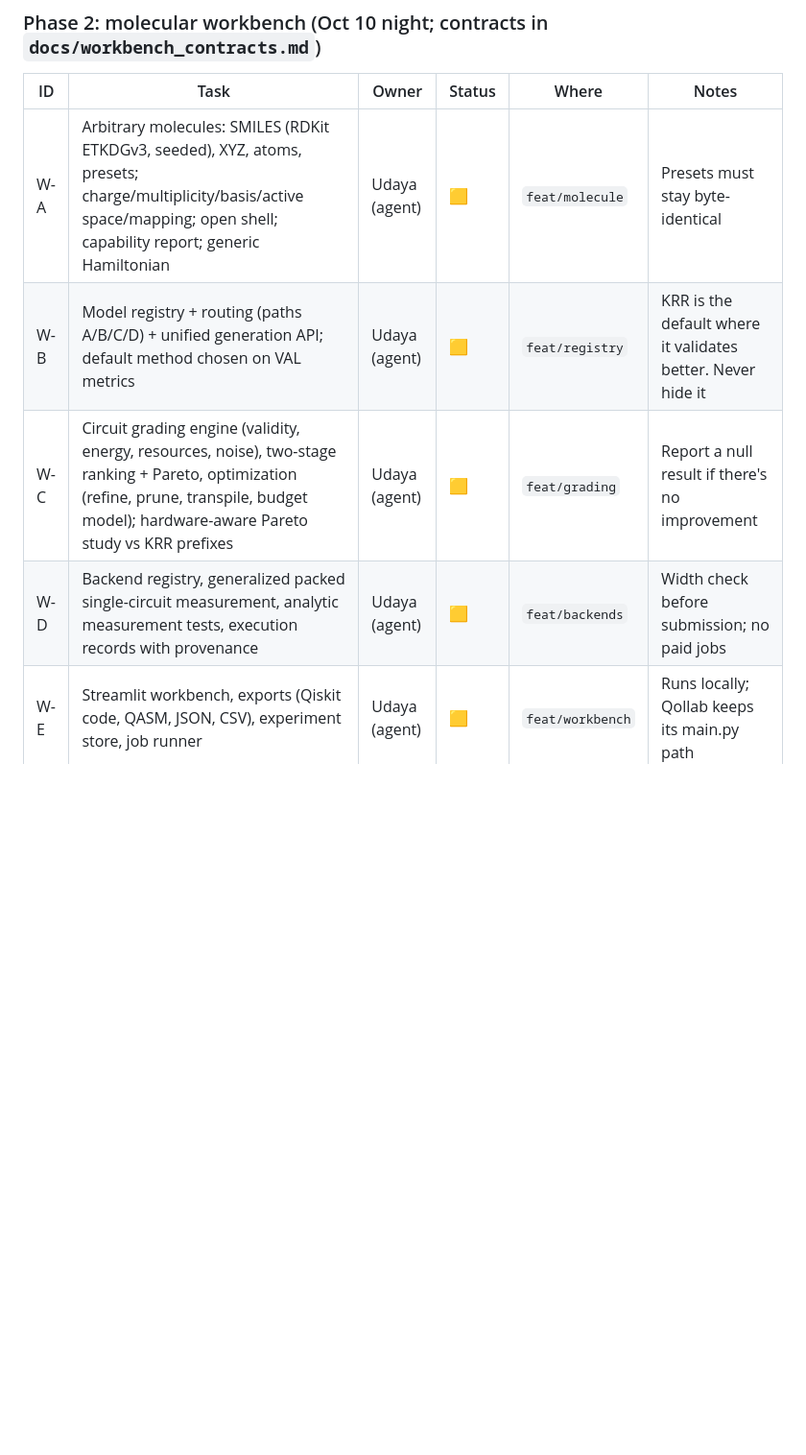
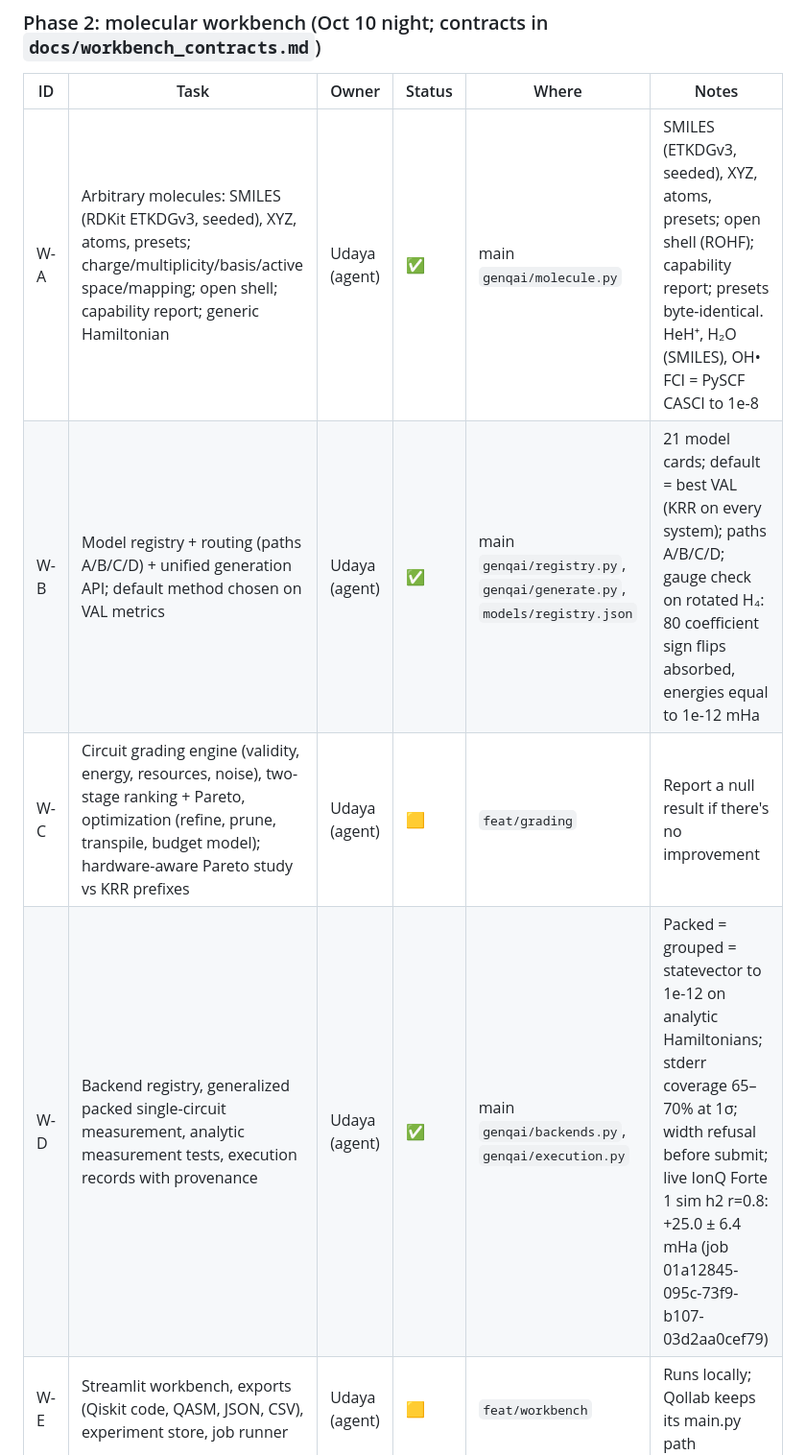
Before and after one commit to EpameinondasDouros/quantinuum-nvidia-pfizer-hpc, a Markdown page: docs/genqai-implementation-plan.md, the part around the change. Shown at 96% size. Drawn GitHub-style; blank space fills up the shorter version.

Commit message:
tracker: W-A, W-B, W-D merged

```diff
--- a/docs/genqai-implementation-plan.md
+++ b/docs/genqai-implementation-plan.md
@@ -18,10 +18,10 @@ Branches: one per task or lane, named `feat/<short-name>`. Only merge to main af
 
 | ID | Task | Owner | Status | Where | Notes |
 | --- | --- | --- | --- | --- | --- |
-| W-A | Arbitrary molecules: SMILES (RDKit ETKDGv3, seeded), XYZ, atoms, presets; charge/multiplicity/basis/active space/mapping; open shell; capability report; generic Hamiltonian | Udaya (agent) | 🟨 | `feat/molecule` | Presets must stay byte-identical |
-| W-B | Model registry + routing (paths A/B/C/D) + unified generation API; default method chosen on VAL metrics | Udaya (agent) | 🟨 | `feat/registry` | KRR is the default where it validates better. Never hide it |
+| W-A | Arbitrary molecules: SMILES (RDKit ETKDGv3, seeded), XYZ, atoms, presets; charge/multiplicity/basis/active space/mapping; open shell; capability report; generic Hamiltonian | Udaya (agent) | ✅ | main `genqai/molecule.py` | SMILES (ETKDGv3, seeded), XYZ, atoms, presets; open shell (ROHF); capability report; presets byte-identical. HeH⁺, H₂O (SMILES), OH• FCI = PySCF CASCI to 1e-8 |
+| W-B | Model registry + routing (paths A/B/C/D) + unified generation API; default method chosen on VAL metrics | Udaya (agent) | ✅ | main `genqai/registry.py`, `genqai/generate.py`, `models/registry.json` | 21 model cards; default = best VAL (KRR on every system); paths A/B/C/D; gauge check on rotated H₄: 80 coefficient sign flips absorbed, energies equal to 1e-12 mHa |
 | W-C | Circuit grading engine (validity, energy, resources, noise), two-stage ranking + Pareto, optimization (refine, prune, transpile, budget model); hardware-aware Pareto study vs KRR prefixes | Udaya (agent) | 🟨 | `feat/grading` | Report a null result if there's no improvement |
-| W-D | Backend registry, generalized packed single-circuit measurement, analytic measurement tests, execution records with provenance | Udaya (agent) | 🟨 | `feat/backends` | Width check before submission; no paid jobs |
+| W-D | Backend registry, generalized packed single-circuit measurement, analytic measurement tests, execution records with provenance | Udaya (agent) | ✅ | main `genqai/backends.py`, `genqai/execution.py` | Packed = grouped = statevector to 1e-12 on analytic Hamiltonians; stderr coverage 65–70% at 1σ; width refusal before submit; live IonQ Forte 1 sim h2 r=0.8: +25.0 ± 6.4 mHa (job 01a12845-095c-73f9-b107-03d2aa0cef79) |
 | W-E | Streamlit workbench, exports (Qiskit code, QASM, JSON, CSV), experiment store, job runner | Udaya (agent) | 🟨 | `feat/workbench` | Runs locally; Qollab keeps its main.py path |
 | W-F | Integration, regression checks, README, figures, Qollab bundle, submission text, video script | Udaya | 🟨 | main | Never publish |
 
```
